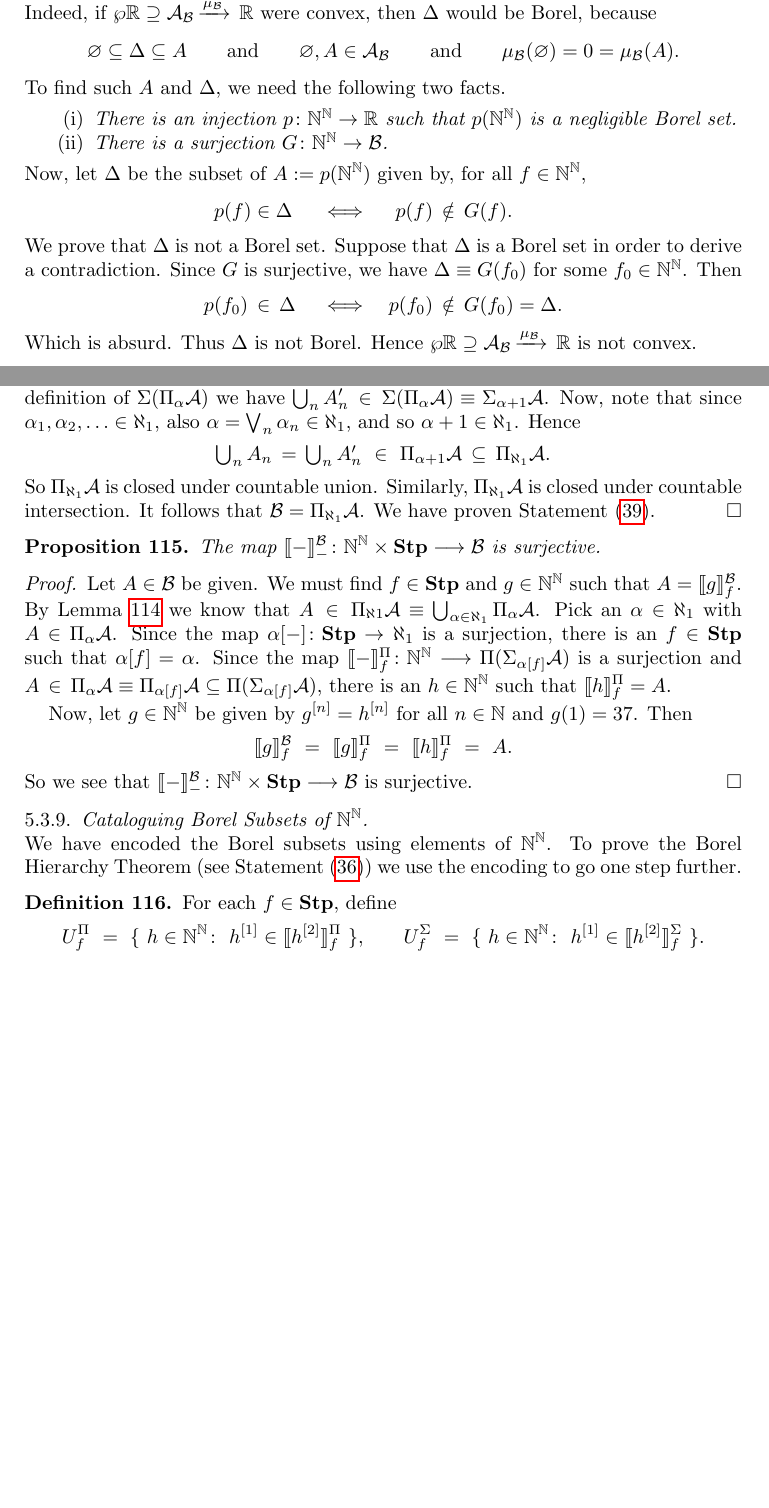
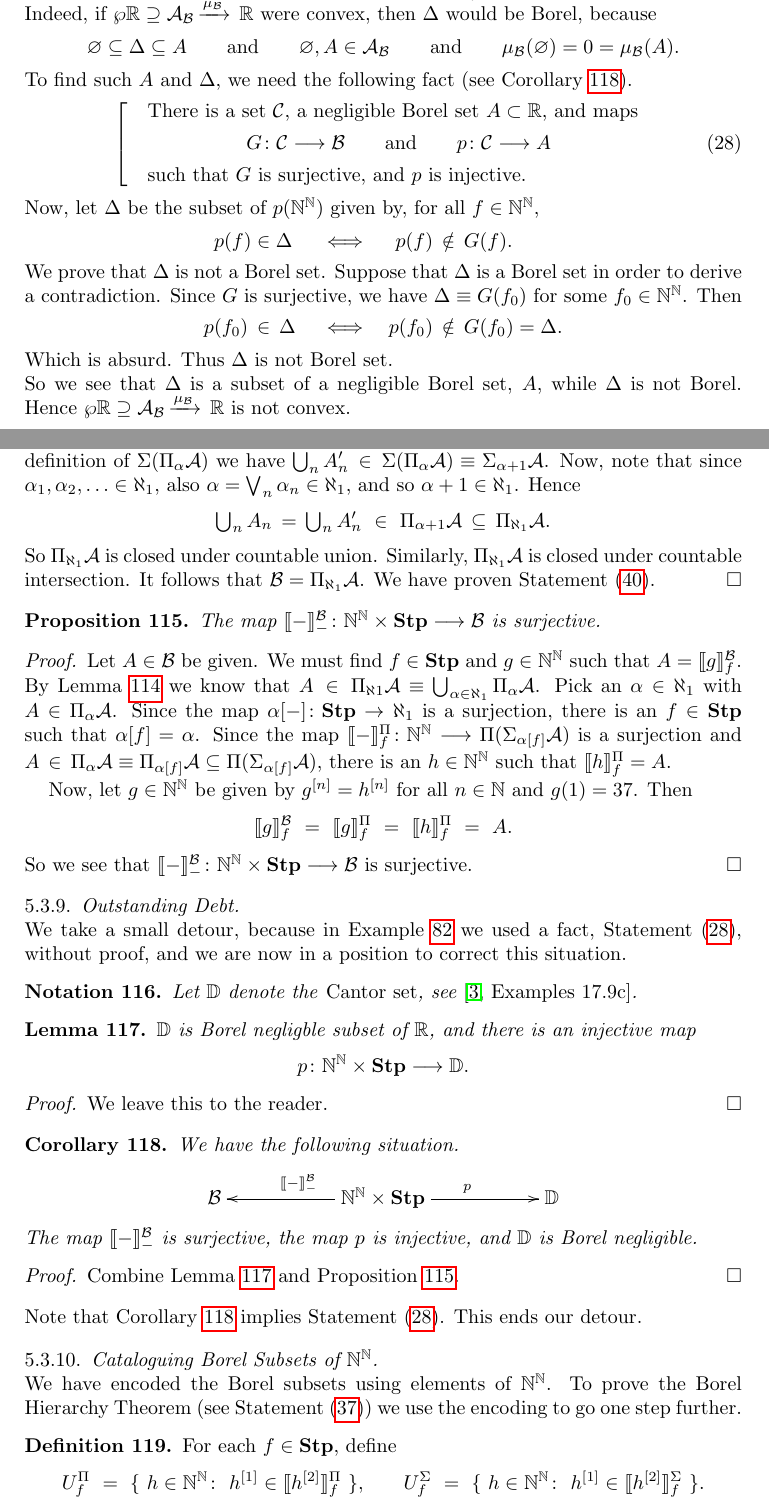
Before and after one commit to awesterb/master-thesis, a LaTeX paper (main.tex, which reads hier.tex, system.tex): two parts of pages 38 and 48 of 87, joined at a grey line, cut so that both start at the same text, the shorter picture padded with empty space. Compiled offline with pdfLaTeX; a LaTeX package or settings file that is missing is left out.

Commit message:
corrects the example of the non-trivial non-convex valuation system

```diff
--- a/hier.tex
+++ b/hier.tex
@@ -1261,6 +1261,7 @@ We have proven Statement~\eqref{eq:Borel-aleph1}.
 \end{proof}
 
 \begin{prop}
+\label{P:bhier-surjective}
 The map $\decode{-}^\mathcal{B}_{-}\colon \N^\N\times \Stump
 \longrightarrow \mathcal{B}$
 is surjective.
@@ -1303,6 +1304,57 @@ So we see that $\decode{-}^{\mathcal{B}}_{-}
 \colon \N^\N\times\Stump\longrightarrow \mathcal{B}$
 is surjective.
 \end{proof}
+
+\subsubsection{Outstanding Debt}$\,$\\
+We take a small detour,
+because in Example~\ref{E:not-convex}
+we used a fact, Statement~\eqref{eq:not-convex-fact},
+without proof,
+and we are now in a position
+to correct this situation.
+\begin{nt}
+Let $\mathbb{D}$ denote the \emph{Cantor set},
+see~\cite[Examples~17.9c]{Willard70}.
+\end{nt}
+\begin{lem}
+\label{L:bhier-disc-injection}
+$\mathbb{D}$ is Borel negligble
+subset of~$\R$,
+and there is an injective map
+\begin{equation*}
+p\colon \N^\N \times \Stump \longrightarrow \mathbb{D}.
+\end{equation*}
+\end{lem}
+\begin{proof}
+We leave this to the reader.
+\end{proof}
+
+\begin{cor}
+\label{C:bhier-embed}
+We have the following situation.
+\begin{equation*}
+\xymatrix{
+\mathcal{B} &&
+\N^\N\times \Stump
+  \ar[rr]^p
+  \ar[ll]_{\decode{-}^\mathcal{B}_{-}}
+&&
+\mathbb{D}
+}
+\end{equation*}
+The map~$\decode{-}^\mathcal{B}_{-}$
+is surjective,
+the map~$p$ is injective,
+and~$\mathbb{D}$ is Borel negligible.
+\end{cor}
+\begin{proof}
+Combine Lemma~\ref{L:bhier-disc-injection}
+and Proposition~\ref{P:bhier-surjective}.
+\end{proof}
+\noindent
+Note that Corollary~\ref{C:bhier-embed}
+implies Statement~\eqref{eq:not-convex-fact}.
+This ends our detour.
 
 \subsubsection{Cataloguing Borel Subsets of~$\N^\N$}$\,$\\
 We have encoded the Borel subsets
--- a/system.tex
+++ b/system.tex
@@ -601,20 +602,26 @@ because
 \Bmu(\varnothing) =0= \Bmu(A).
 \end{equation*}
 To find such~$A$ and~$\Delta$,
-we need the following two facts.
-\begin{enumerate}
-\item
-\emph{There is an injection $p\colon \N^\N \ra \R$
-such that $p(\N^\N)$
-is a negligible Borel set.}
-
-\item
-\emph{There is a surjection $G\colon \N^\N\ra \mathcal{B}$.}
-
-
-\end{enumerate}
+we need the following fact
+(see Corollary~\ref{C:bhier-embed}).
+\begin{equation}
+\label{eq:not-convex-fact}
+\left[\quad
+\begin{minipage}{.7\columnwidth}
+There is a set~$\mathcal{C}$,
+a negligible Borel set~$A\subset\R$,
+and maps
+\begin{equation*}
+G\colon \mathcal{C} \longrightarrow \mathcal{B}
+\qquad\text{and}\qquad
+p\colon \mathcal{C} \longrightarrow A
+\end{equation*}
+such that~$G$ is surjective, and $p$ is injective.
+\end{minipage}
+\right.
+\end{equation}
 Now,
-let $\Delta$ be the subset of~$A\eqdf p(\N^\N)$ given by, for all $f\in\N^\N$,
+let $\Delta$ be the subset of~$p(\N^\N)$ given by, for all $f\in\N^\N$,
 \begin{alignat*}{3}
 p(f)&\in\Delta& \quad&\iff&\quad
 p(f)\,&\notin\, G(f).
@@ -628,7 +635,10 @@ Then}
 p(f_0)\,&\in\, \Delta& \quad&\iff&\quad p(f_0)\,&\notin\,G(f_0)=\Delta.
 \end{alignat*}
 Which is absurd.
-Thus~$\Delta$ is not Borel.
+Thus~$\Delta$ is not Borel set.\\
+So we see that~$\Delta$ is a subset
+of a negligible Borel set, $A$,
+while~$\Delta$ is not Borel.
 Hence $\vsBA$ is not convex.
 \end{ex}
 %
```
Also changed, not shown: system.tex (3 more changed lines).
